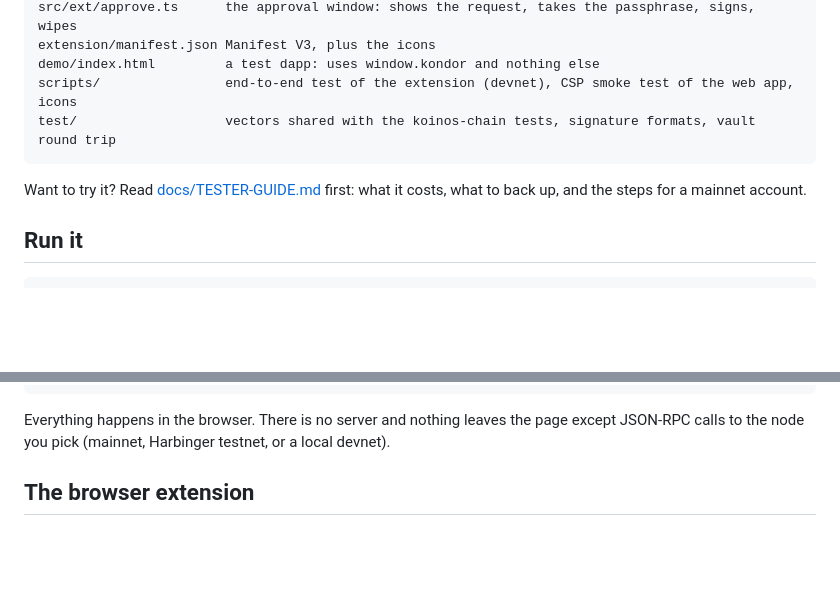
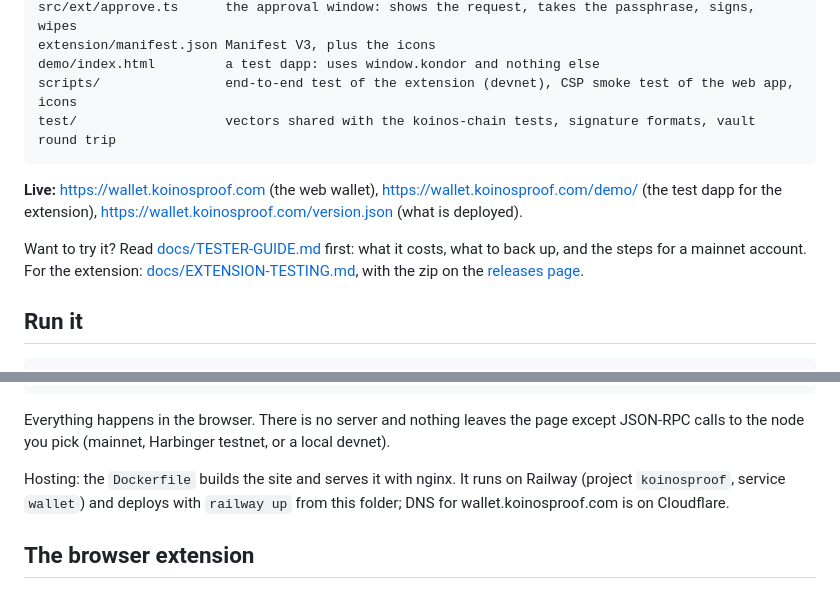
Before and after one commit to Justyoureverydaynormalguybob/koinos-pq-wallet, a Markdown page: README.md, 2 parts joined by grey strips. GitHub-like rendering; blank space fills up the shorter version.

Commit message:
Docs: live site at wallet.koinosproof.com, release link for the extension zip
Co-Authored-By: Claude Fable 5.1 <noreply@anthropic.com>

````diff
--- a/README.md
+++ b/README.md
@@ -24,8 +24,12 @@ scripts/                end-to-end test of the extension (devnet), CSP smoke tes
 test/                   vectors shared with the koinos-chain tests, signature formats, vault round trip
 ```
 
+**Live:** https://wallet.koinosproof.com (the web wallet), https://wallet.koinosproof.com/demo/ (the
+test dapp for the extension), https://wallet.koinosproof.com/version.json (what is deployed).
+
 Want to try it? Read [docs/TESTER-GUIDE.md](docs/TESTER-GUIDE.md) first: what it costs, what to back up,
-and the steps for a mainnet account.
+and the steps for a mainnet account. For the extension: [docs/EXTENSION-TESTING.md](docs/EXTENSION-TESTING.md),
+with the zip on the [releases page](https://github.com/Justyoureverydaynormalguybob/koinos-pq-wallet/releases).
 
 ## Run it
 
@@ -51,6 +55,10 @@ npm run icons       # re-render extension/icons and public/icons
 
 Everything happens in the browser. There is no server and nothing leaves the page except JSON-RPC
 calls to the node you pick (mainnet, Harbinger testnet, or a local devnet).
+
+Hosting: the `Dockerfile` builds the site and serves it with nginx. It runs on Railway (project
+`koinosproof`, service `wallet`) and deploys with `railway up` from this folder; DNS for
+wallet.koinosproof.com is on Cloudflare.
 
 ## The browser extension
 
````
Also changed, not shown: docs/EXTENSION-TESTING.md (+5 -3 lines), docs/TESTER-GUIDE.md (+5 -4 lines).
